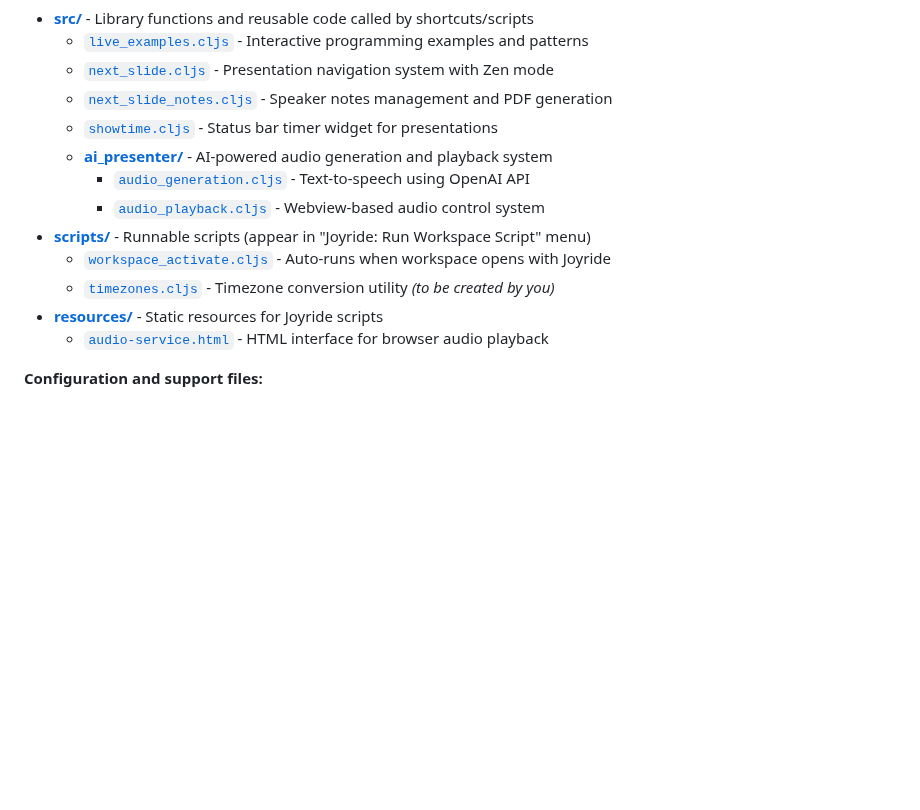
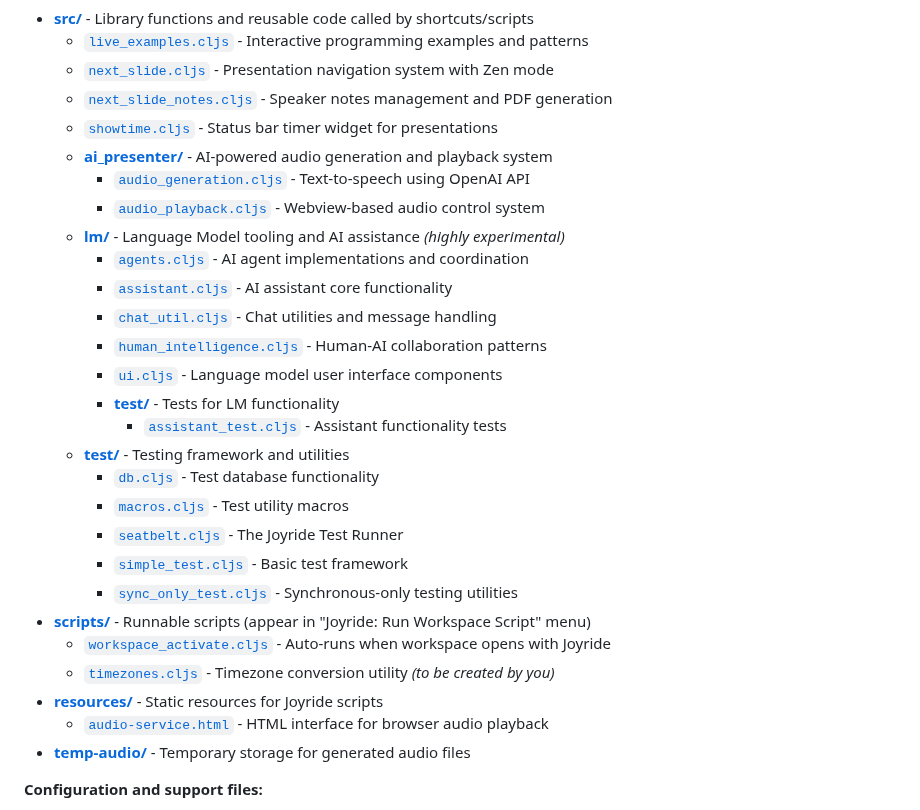
Before and after one commit to PEZ/joyride-at-vscode-live, a Markdown page: README.md, the part around the change. GitHub-like rendering; blank space fills up the shorter version.

Commit message:
Update with joyride agent content mentioned

```diff
--- a/README.md
+++ b/README.md
@@ -169,11 +169,26 @@ Scripts/code in this project, featured in the demo:
   - **[ai_presenter/](.joyride/src/ai_presenter/)** - AI-powered audio generation and playback system
     - [`audio_generation.cljs`](.joyride/src/ai_presenter/audio_generation.cljs) - Text-to-speech using OpenAI API
     - [`audio_playback.cljs`](.joyride/src/ai_presenter/audio_playback.cljs) - Webview-based audio control system
+  - **[lm/](.joyride/src/lm/)** - Language Model tooling and AI assistance *(highly experimental)*
+    - [`agents.cljs`](.joyride/src/lm/agents.cljs) - AI agent implementations and coordination
+    - [`assistant.cljs`](.joyride/src/lm/assistant.cljs) - AI assistant core functionality
+    - [`chat_util.cljs`](.joyride/src/lm/chat_util.cljs) - Chat utilities and message handling
+    - [`human_intelligence.cljs`](.joyride/src/lm/human_intelligence.cljs) - Human-AI collaboration patterns
+    - [`ui.cljs`](.joyride/src/lm/ui.cljs) - Language model user interface components
+    - **[test/](.joyride/src/lm/test/)** - Tests for LM functionality
+      - [`assistant_test.cljs`](.joyride/src/lm/test/assistant_test.cljs) - Assistant functionality tests
+  - **[test/](.joyride/src/test/)** - Testing framework and utilities
+    - [`db.cljs`](.joyride/src/test/db.cljs) - Test database functionality
+    - [`macros.cljs`](.joyride/src/test/macros.cljs) - Test utility macros
+    - [`seatbelt.cljs`](.joyride/src/test/seatbelt.cljs) - The Joyride Test Runner
+    - [`simple_test.cljs`](.joyride/src/test/simple_test.cljs) - Basic test framework
+    - [`sync_only_test.cljs`](.joyride/src/test/sync_only_test.cljs) - Synchronous-only testing utilities
 - **[scripts/](.joyride/scripts/)** - Runnable scripts (appear in "Joyride: Run Workspace Script" menu)
   - [`workspace_activate.cljs`](.joyride/scripts/workspace_activate.cljs) - Auto-runs when workspace opens with Joyride
   - [`timezones.cljs`](.joyride/scripts/timezones.cljs) - Timezone conversion utility *(to be created by you)*
 - **[resources/](.joyride/resources/)** - Static resources for Joyride scripts
   - [`audio-service.html`](.joyride/resources/audio-service.html) - HTML interface for browser audio playback
+- **[temp-audio/](.joyride/temp-audio/)** - Temporary storage for generated audio files
 
 **Configuration and support files:**
 - [`next-slide.css`](next-slide.css) - Slide styling
```
